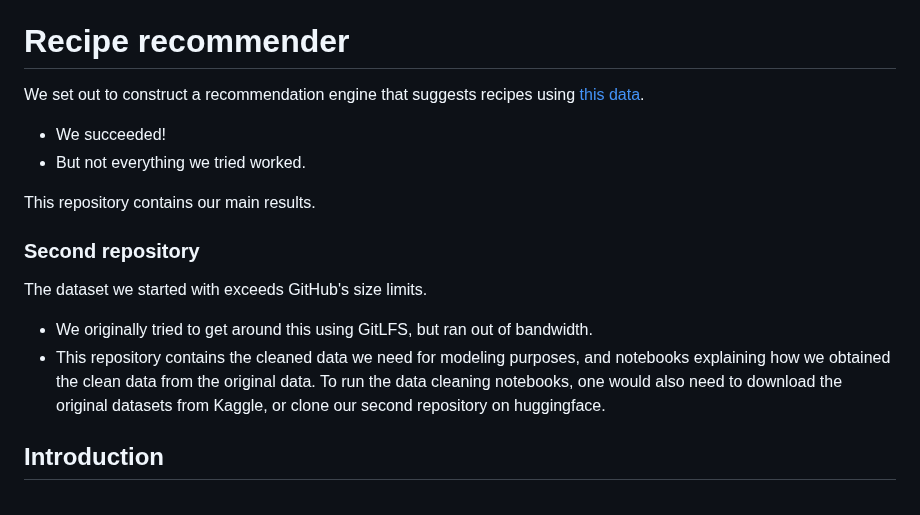
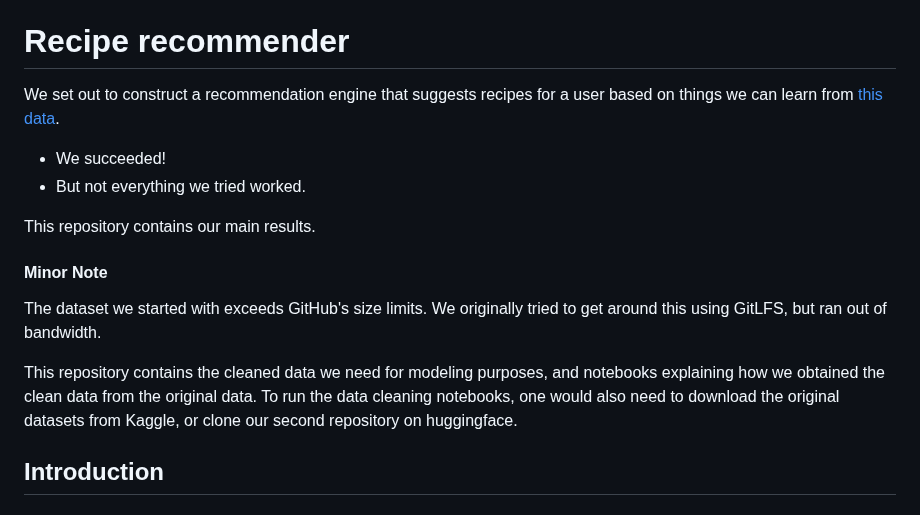
Before and after one commit to nhajouji/foodrecs, a Markdown page: README.md, the part around the change. Rendered like a GitHub page.

```diff
--- a/README.md
+++ b/README.md
@@ -2,17 +2,18 @@
 
 # Recipe recommender
 
-We set out to construct a recommendation engine that suggests recipes using [this data](https://www.kaggle.com/datasets/irkaal/foodcom-recipes-and-reviews).
+We set out to construct a recommendation engine that suggests recipes for a user based on things we can learn from [this data](https://www.kaggle.com/datasets/irkaal/foodcom-recipes-and-reviews).
 
 * We succeeded!
 * But not everything we tried worked.
 
 This repository contains our main results.
 
-### Second repository
-The dataset we started with exceeds GitHub's size limits.
-* We originally tried to get around this using GitLFS, but ran out of bandwidth.
-* This repository contains the cleaned data we need for modeling purposes, and notebooks explaining how we obtained the clean data from the original data. To run the data cleaning notebooks, one would also need to download the original datasets from Kaggle, or clone our second repository on huggingface.
+#### Minor Note
+The dataset we started with exceeds GitHub's size limits. We originally tried to get around this using GitLFS, but ran out of bandwidth.
+
+This repository contains the cleaned data we need for modeling purposes, and notebooks explaining how we obtained the clean data from the original data. To run the data cleaning notebooks, one would also need to download the original datasets from Kaggle, or clone our second repository on huggingface.
+
 
 ## Introduction
 ### Data
```
